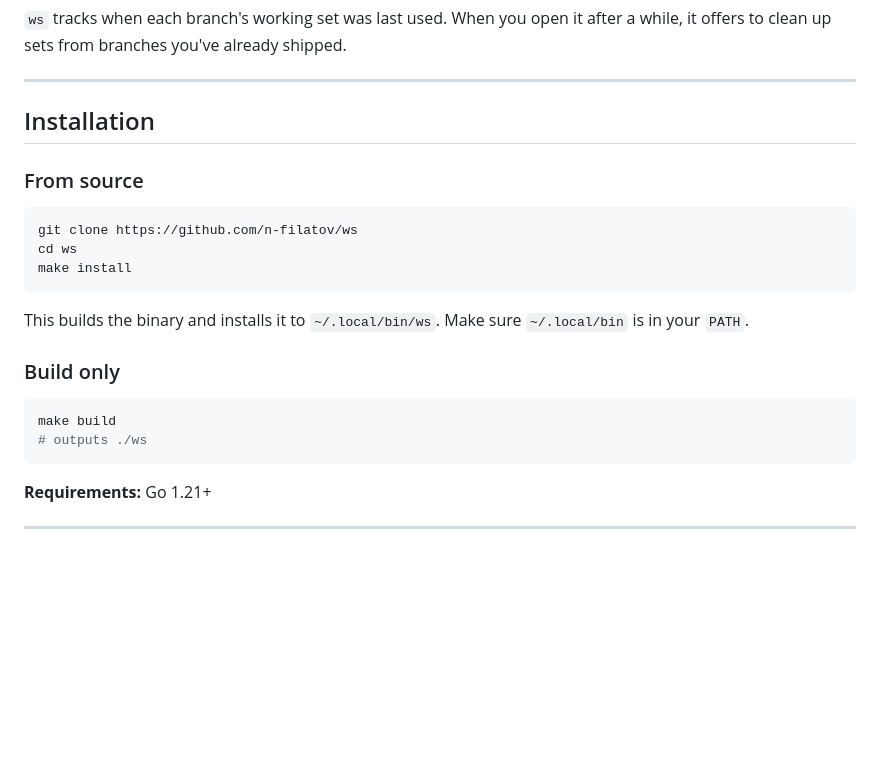
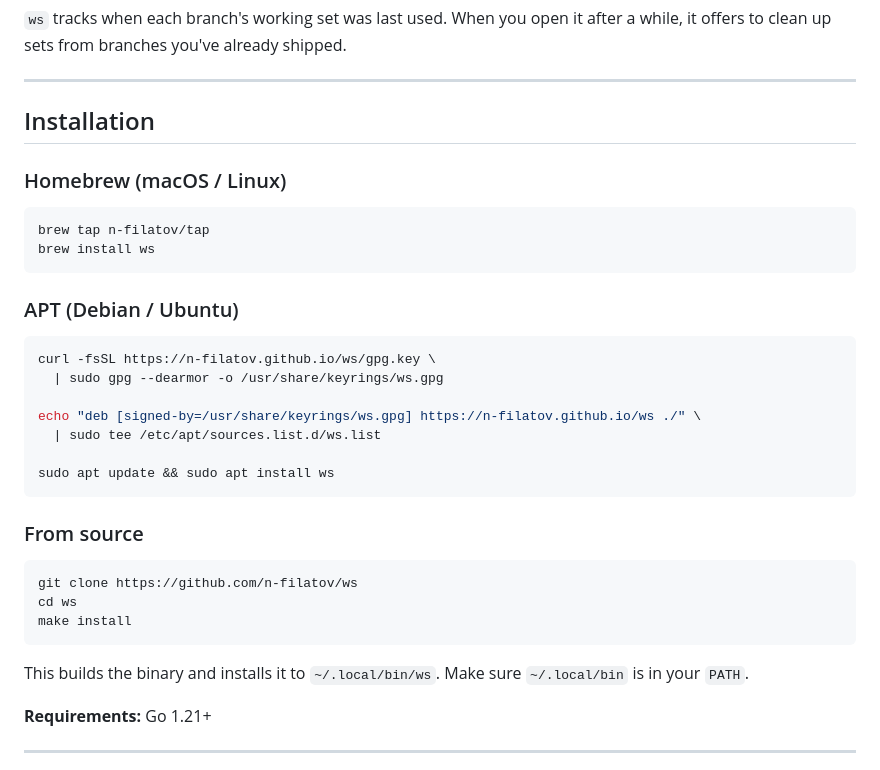
Before and after one commit to n-filatov/ws, a Markdown page: README.md, the part around the change. GitHub-like rendering; blank space fills up the shorter version.

Commit message:
docs: add brew and apt install instructions to README

````diff
--- a/README.md
+++ b/README.md
@@ -94,6 +94,25 @@ On startup and refresh, `ws` automatically pulls in any files git knows are modi
 
 ## Installation
 
+### Homebrew (macOS / Linux)
+
+```bash
+brew tap n-filatov/tap
+brew install ws
+```
+
+### APT (Debian / Ubuntu)
+
+```bash
+curl -fsSL https://n-filatov.github.io/ws/gpg.key \
+  | sudo gpg --dearmor -o /usr/share/keyrings/ws.gpg
+
+echo "deb [signed-by=/usr/share/keyrings/ws.gpg] https://n-filatov.github.io/ws ./" \
+  | sudo tee /etc/apt/sources.list.d/ws.list
+
+sudo apt update && sudo apt install ws
+```
+
 ### From source
 
 ```bash
@@ -103,13 +122,6 @@ make install
 ```
 
 This builds the binary and installs it to `~/.local/bin/ws`. Make sure `~/.local/bin` is in your `PATH`.
-
-### Build only
-
-```bash
-make build
-# outputs ./ws
-```
 
 **Requirements:** Go 1.21+
 
````
